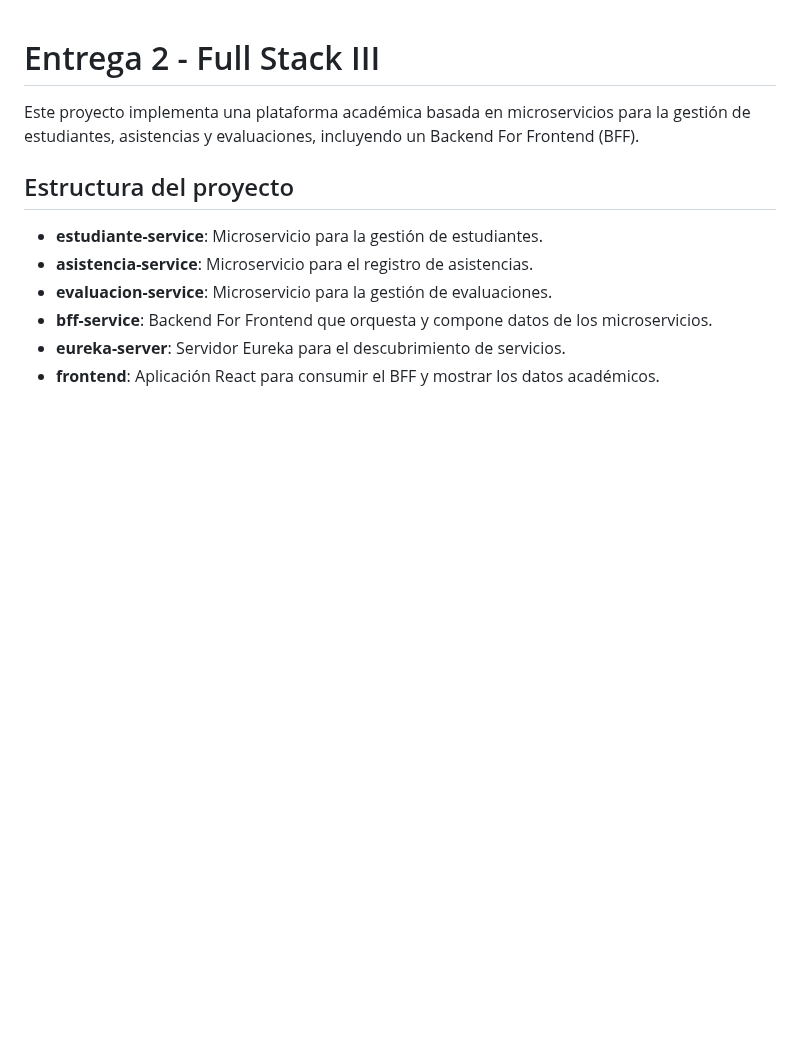
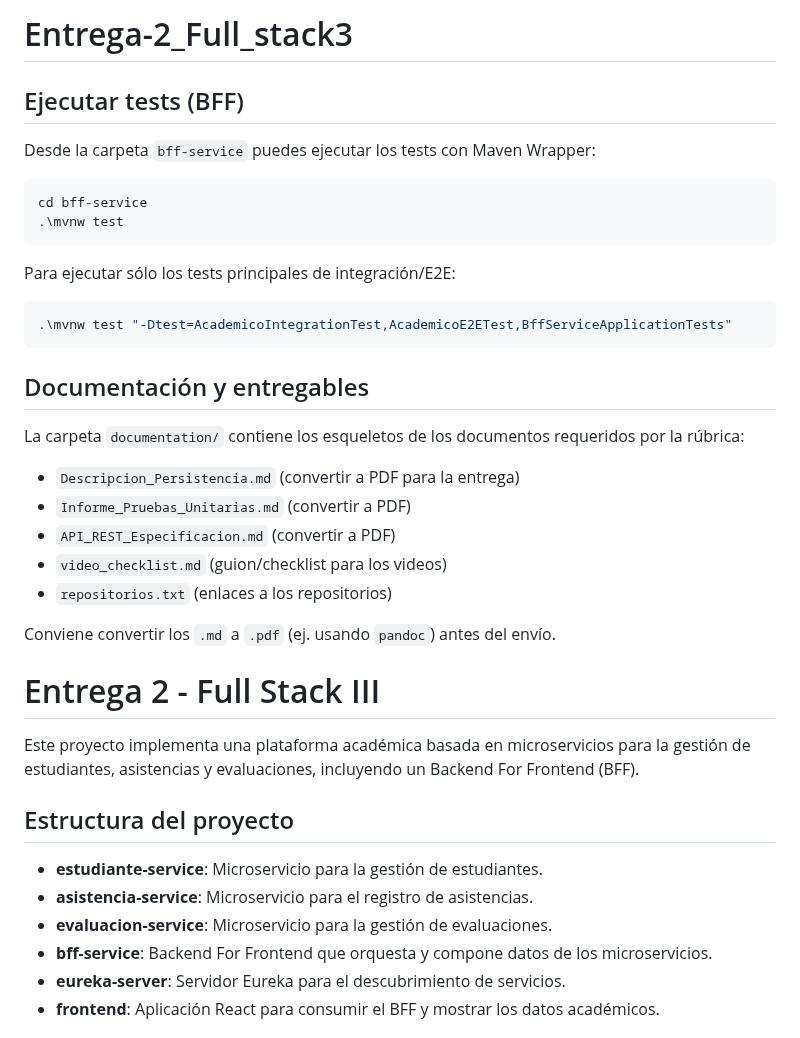
Before and after one commit to Johanestrada/Entrega-2_Full_stack3, a Markdown page: README.md, the part around one of its changes. Drawn GitHub-style; blank space fills up the shorter version.

Commit message:
Avance documentacion y pruebas

````diff
--- a/README.md
+++ b/README.md
@@ -1,3 +1,32 @@
+# Entrega-2_Full_stack3
+
+## Ejecutar tests (BFF)
+
+Desde la carpeta `bff-service` puedes ejecutar los tests con Maven Wrapper:
+
+```powershell
+cd bff-service
+.\mvnw test
+```
+
+Para ejecutar sólo los tests principales de integración/E2E:
+
+```powershell
+.\mvnw test "-Dtest=AcademicoIntegrationTest,AcademicoE2ETest,BffServiceApplicationTests"
+```
+
+## Documentación y entregables
+
+La carpeta `documentation/` contiene los esqueletos de los documentos requeridos por la rúbrica:
+
+- `Descripcion_Persistencia.md` (convertir a PDF para la entrega)
+- `Informe_Pruebas_Unitarias.md` (convertir a PDF)
+- `API_REST_Especificacion.md` (convertir a PDF)
+- `video_checklist.md` (guion/checklist para los videos)
+- `repositorios.txt` (enlaces a los repositorios)
+
+Conviene convertir los `.md` a `.pdf` (ej. usando `pandoc`) antes del envío.
+
 # Entrega 2 - Full Stack III
 
 Este proyecto implementa una plataforma académica basada en microservicios para la gestión de estudiantes, asistencias y evaluaciones, incluyendo un Backend For Frontend (BFF).
````
Also changed, not shown: other parts of README.md (+11 -0 lines), documentation/video_checklist.md (added, +549 -0 lines), documentation/diagramma.png (added), 10 other files.
